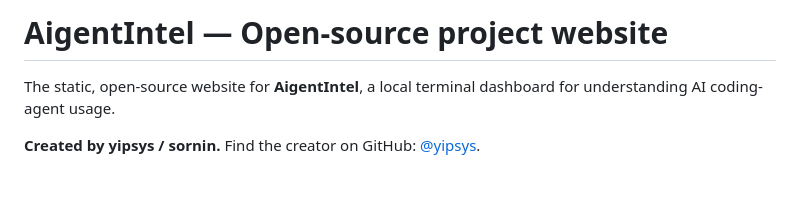
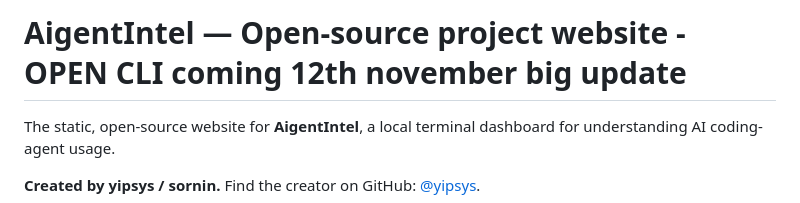
Before and after one commit to yipsys/aigentintelsite, a Markdown page: README.md, the part around the change. Drawn GitHub-style; blank space fills up the shorter version.

```diff
--- a/README.md
+++ b/README.md
@@ -1,4 +1,4 @@
-# AigentIntel — Open-source project website
+# AigentIntel — Open-source project website - OPEN CLI coming 12th november big update
 
 The static, open-source website for **AigentIntel**, a local terminal dashboard for understanding AI coding-agent usage.
 
```
